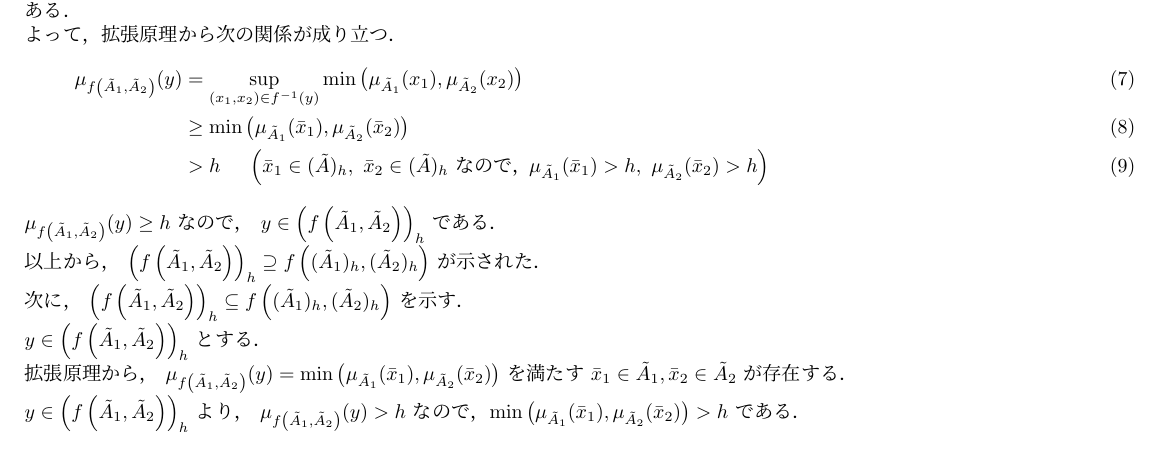
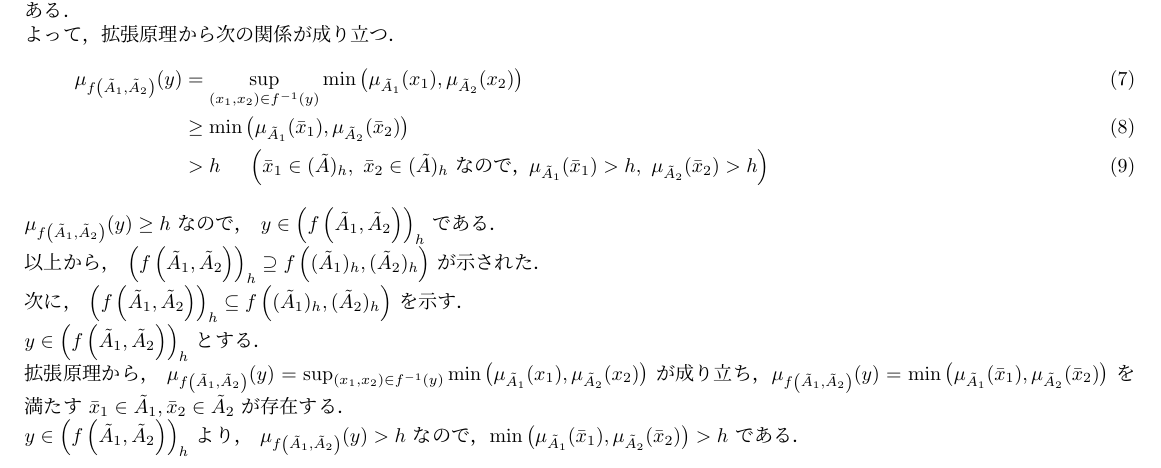
Before and after one commit to Kishikawa1286/systems-optimization-and-analysis, a LaTeX document (docs/lec3/lec3.tex): part of page 1 of 2, cut so that both start at the same text. The pictures show the PDF file docs/lec3/lec3.pdf that the author committed with the source.

Commit message:
lec3 wip

```diff
--- a/docs/lec3/lec3.tex
+++ b/docs/lec3/lec3.tex
@@ -91,9 +91,10 @@ $\mu_{f \left( \tilde{A}_1, \tilde{A}_2 \right)}(y) \geq h$ なので， $y \in
 $y \in \left( f \left( \tilde{A}_1, \tilde{A}_2 \right) \right)_h$ とする．
 
 \noindent
-拡張原理から， $\mu_{f\left( \tilde{A}_1, \tilde{A}_2 \right)}(y) = \min \left( \mu_{\tilde{A}_1}(\bar{x}_1), \mu_{\tilde{A}_2}(\bar{x}_2) \right)$
+拡張原理から， $\mu_{f\left( \tilde{A}_1, \tilde{A}_2 \right)}(y) = \sup_{\left( x_1, x_2 \right) \in f^{-1}(y)} \min \left( \mu_{\tilde{A}_1}(x_1), \mu_{\tilde{A}_2}(x_2) \right)$
+が成り立ち，
+$\mu_{f\left( \tilde{A}_1, \tilde{A}_2 \right)}(y) = \min \left( \mu_{\tilde{A}_1}(\bar{x}_1), \mu_{\tilde{A}_2}(\bar{x}_2) \right)$
 を満たす $\bar{x}_1 \in \tilde{A}_1, \bar{x}_2 \in \tilde{A}_2$ が存在する．
-
 
 \noindent
 $y \in \left( f \left( \tilde{A}_1, \tilde{A}_2 \right) \right)_h$ より， $\mu_{f\left( \tilde{A}_1, \tilde{A}_2 \right)}(y) > h$ なので，
```
Also changed, not shown: docs/lec3/lec3.pdf.
